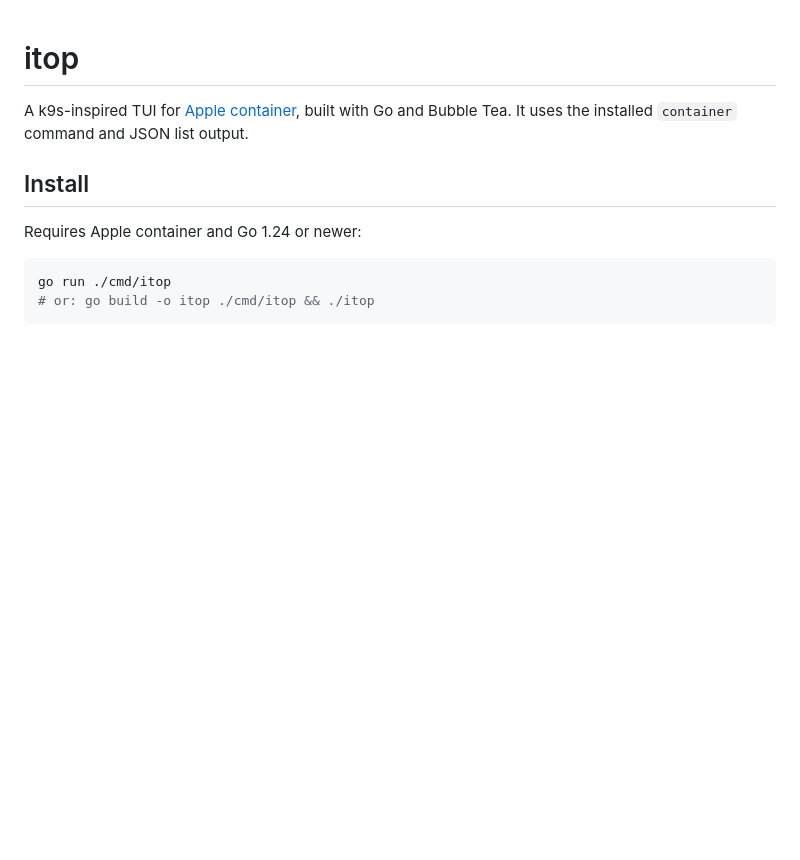
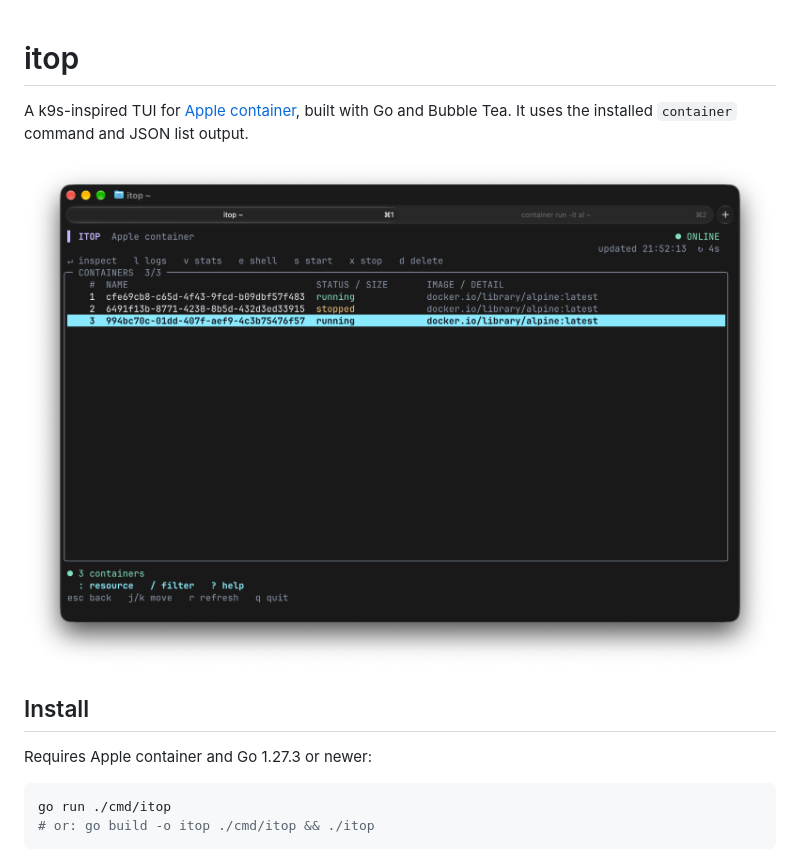
Before and after one commit to PhilippReinke/itop, a Markdown page: README.md, the part around the change. GitHub-like rendering; pictures changed too: assets/screenshot.png (added); blank space fills up the shorter version.

Commit message:
add screenshot

````diff
--- a/README.md
+++ b/README.md
@@ -4,9 +4,11 @@ A k9s-inspired TUI for
 [Apple container](https://github.com/apple/container), built with Go and
 Bubble Tea. It uses the installed `container` command and JSON list output.
 
+![itop showing the containers view](assets/screenshot.png)
+
 ## Install
 
-Requires Apple container and Go 1.24 or newer:
+Requires Apple container and Go 1.27.3 or newer:
 
 ```sh
 go run ./cmd/itop
````
